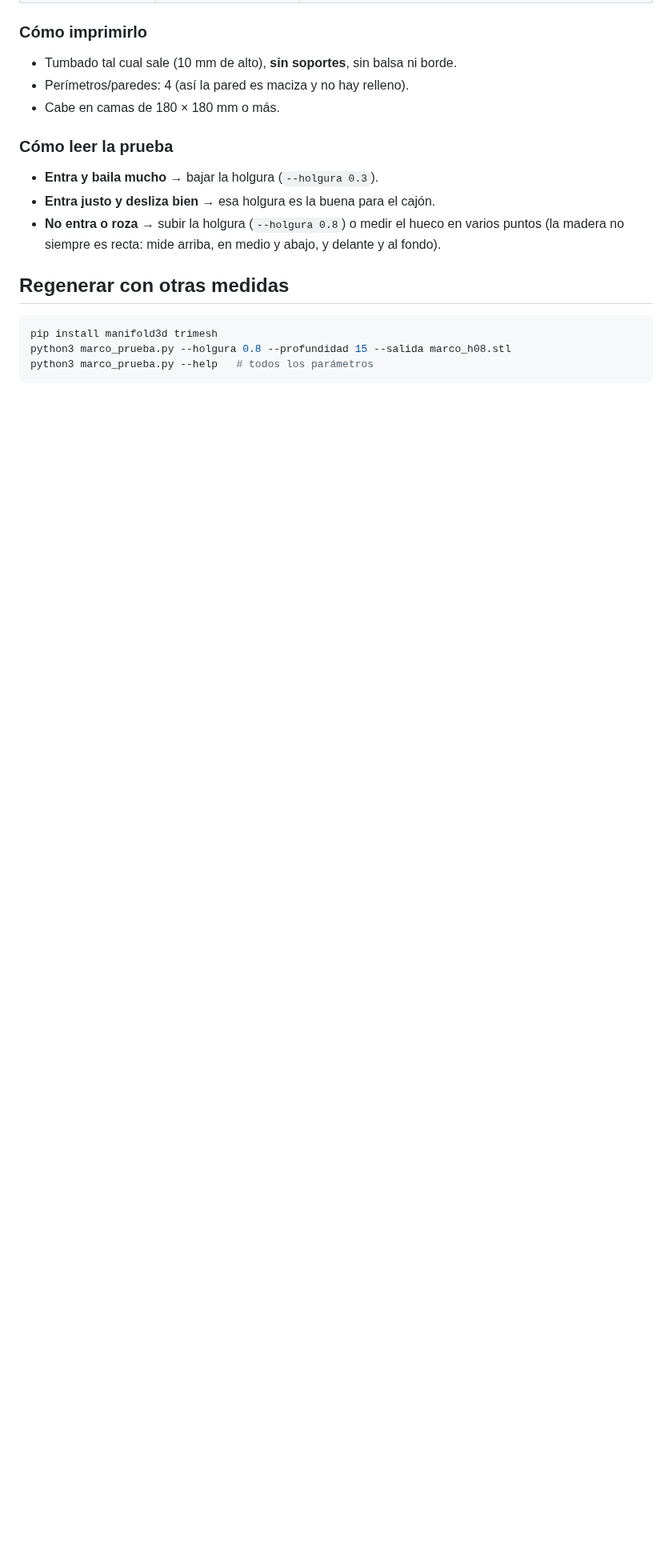
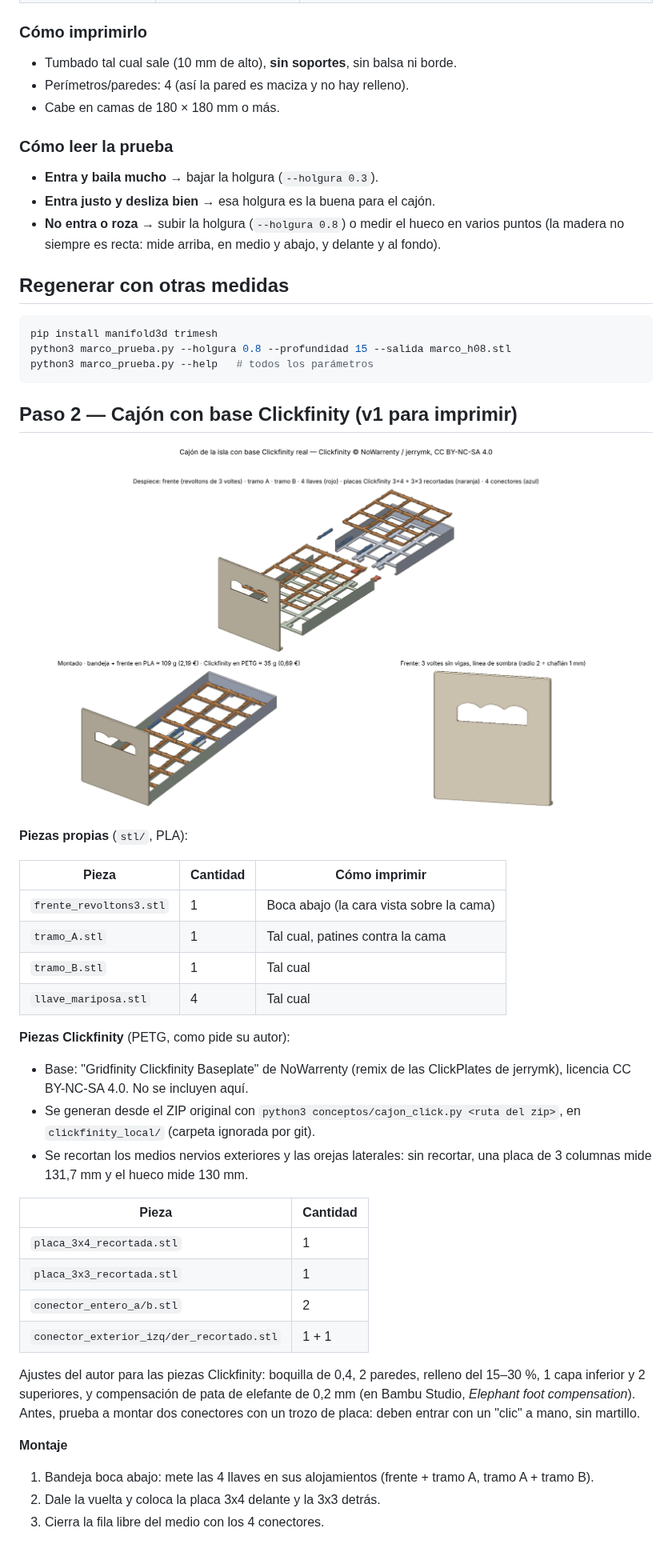
Before and after one commit to luis-alfo/labil, a Markdown page: cajones-isla/README.md, the part around the change. Shown at 80% size. Drawn GitHub-style; pictures changed too: cajones-isla/cajon_clickfinity.png (added); blank space fills up the shorter version.

````diff
--- a/cajones-isla/README.md
+++ b/cajones-isla/README.md
@@ -36,3 +36,36 @@ pip install manifold3d trimesh
 python3 marco_prueba.py --holgura 0.8 --profundidad 15 --salida marco_h08.stl
 python3 marco_prueba.py --help   # todos los parámetros
 ```
+
+## Paso 2 — Cajón con base Clickfinity (v1 para imprimir)
+
+![Cajón Clickfinity](cajon_clickfinity.png)
+
+**Piezas propias** (`stl/`, PLA):
+
+| Pieza | Cantidad | Cómo imprimir |
+|---|---|---|
+| `frente_revoltons3.stl` | 1 | Boca abajo (la cara vista sobre la cama) |
+| `tramo_A.stl` | 1 | Tal cual, patines contra la cama |
+| `tramo_B.stl` | 1 | Tal cual |
+| `llave_mariposa.stl` | 4 | Tal cual |
+
+**Piezas Clickfinity** (PETG, como pide su autor):
+
+- Base: "Gridfinity Clickfinity Baseplate" de NoWarrenty (remix de las ClickPlates de jerrymk), licencia CC BY-NC-SA 4.0. No se incluyen aquí.
+- Se generan desde el ZIP original con `python3 conceptos/cajon_click.py <ruta del zip>`, en `clickfinity_local/` (carpeta ignorada por git).
+- Se recortan los medios nervios exteriores y las orejas laterales: sin recortar, una placa de 3 columnas mide 131,7 mm y el hueco mide 130 mm.
+
+| Pieza | Cantidad |
+|---|---|
+| `placa_3x4_recortada.stl` | 1 |
+| `placa_3x3_recortada.stl` | 1 |
+| `conector_entero_a/b.stl` | 2 |
+| `conector_exterior_izq/der_recortado.stl` | 1 + 1 |
+
+Ajustes del autor para las piezas Clickfinity: boquilla de 0,4, 2 paredes, relleno del 15–30 %, 1 capa inferior y 2 superiores, y compensación de pata de elefante de 0,2 mm (en Bambu Studio, *Elephant foot compensation*). Antes, prueba a montar dos conectores con un trozo de placa: deben entrar con un "clic" a mano, sin martillo.
+
+**Montaje**
+1. Bandeja boca abajo: mete las 4 llaves en sus alojamientos (frente + tramo A, tramo A + tramo B).
+2. Dale la vuelta y coloca la placa 3x4 delante y la 3x3 detrás.
+3. Cierra la fila libre del medio con los 4 conectores.
````
Also changed, not shown: CLAUDE.md (+13 -1 lines), 9 other files.
